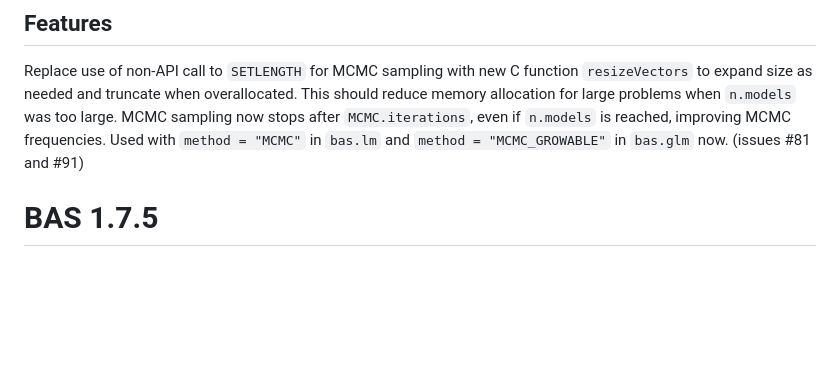
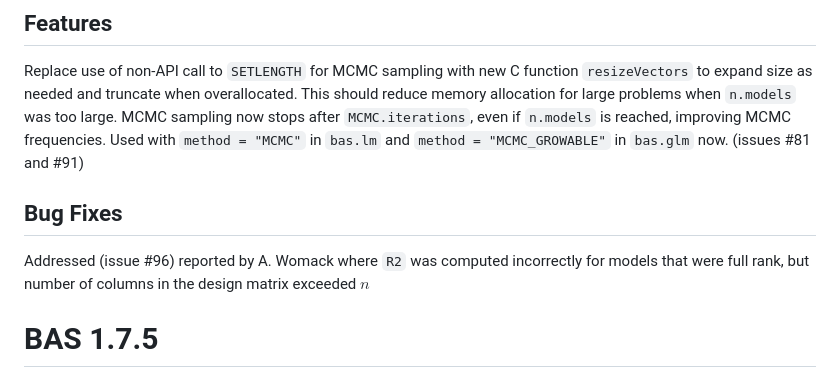
Before and after one commit to merliseclyde/BAS, a Markdown page: NEWS.md, the part around the change. Drawn GitHub-style; blank space fills up the shorter version.

Commit message:
update News and CRAN comments for current update

```diff
--- a/NEWS.md
+++ b/NEWS.md
@@ -7,6 +7,12 @@ to expand size as needed and truncate when overallocated. This should reduce mem
 for large problems when `n.models` was too large.   MCMC sampling now stops after `MCMC.iterations`,
 even if `n.models` is reached, improving MCMC frequencies.  Used with `method = "MCMC"`
 in `bas.lm` and `method = "MCMC_GROWABLE"` in `bas.glm` now.  (issues #81 and #91)
+
+## Bug Fixes
+
+Addressed (issue #96)  reported by A. Womack where `R2` was computed incorrectly for models that were full rank, but number of columns
+in the design matrix exceeded $n$
+
 
 # BAS 1.7.5
 
```
Also changed, not shown: 1 other file.
